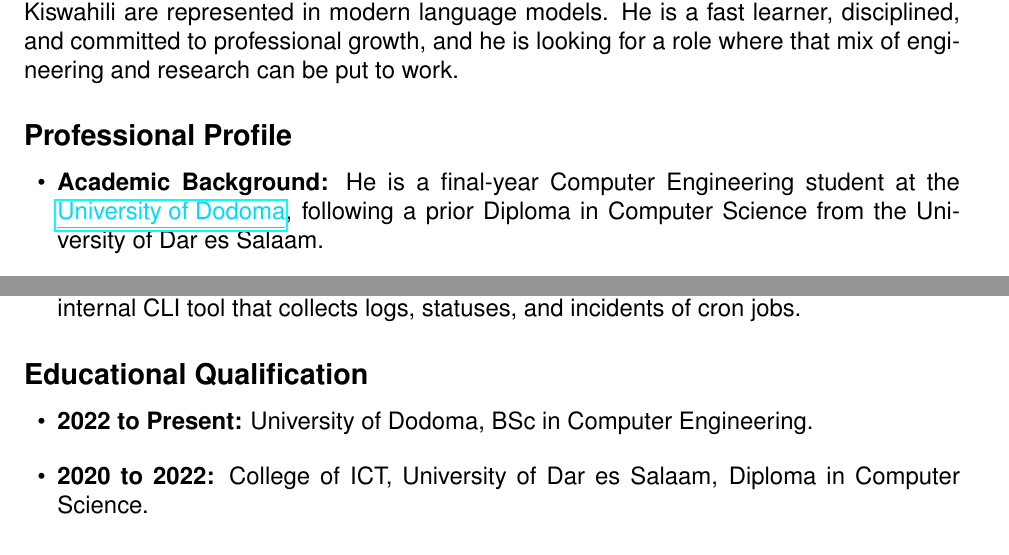
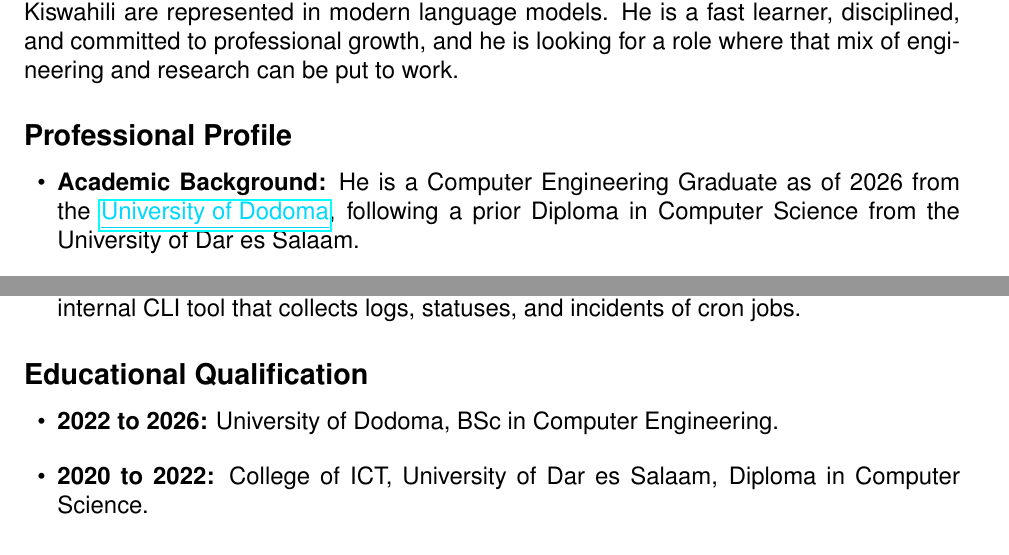
Before and after one commit to zuck30/zuck30, a LaTeX document (profile/shadrack-profile.tex): two parts of pages 1 and 2 of 3, joined at a grey line, cut so that both start at the same text. Compiled offline with pdfLaTeX.

Commit message:
Profile: BSc Computer Engineering completed 2026

```diff
--- a/profile/shadrack-profile.tex
+++ b/profile/shadrack-profile.tex
@@ -25,7 +25,7 @@
 
 \section*{Professional Profile}
 \begin{itemize}
-    \item \textbf{Academic Background:} He is a final-year Computer Engineering student at the \hlink{https://www.udom.ac.tz}{University of Dodoma}, following a prior Diploma in Computer Science from the University of Dar es Salaam.
+    \item \textbf{Academic Background:} He is a Computer Engineering Graduate as of 2026 from the \hlink{https://www.udom.ac.tz}{University of Dodoma}, following a prior Diploma in Computer Science from the University of Dar es Salaam.
     \item \textbf{Areas of Expertise:} His work spans \textbf{Full-Stack Web Development}, \textbf{Generative AI and LLMs}, \textbf{Data Engineering}, and \textbf{IoT and Edge Computing}.
     \item \textbf{Key Practice:} He delivers production software for clients across Tanzania as an indie developer under \hlink{https://antera.co.tz}{ANTERA}, serving SMEs, organizations, and independent research projects.
     \item \textbf{Digital Presence:} He publishes technical write-ups and project work at \hlink{https://antera.co.tz/blog}{antera.co.tz/blog} and \hlink{https://zuck30.github.io/zuck30}{zuck30.github.io/zuck30}.
@@ -56,7 +56,7 @@
 
 \section*{Educational Qualification}
 \begin{itemize}
-    \item \textbf{2022 to Present:} University of Dodoma, BSc in Computer Engineering.
+    \item \textbf{2022 to 2026:} University of Dodoma, BSc in Computer Engineering.
     \item \textbf{2020 to 2022:} College of ICT, University of Dar es Salaam, Diploma in Computer Science.
 \end{itemize}
 
```
Also changed, not shown: profile/shadrack-profile.pdf.
